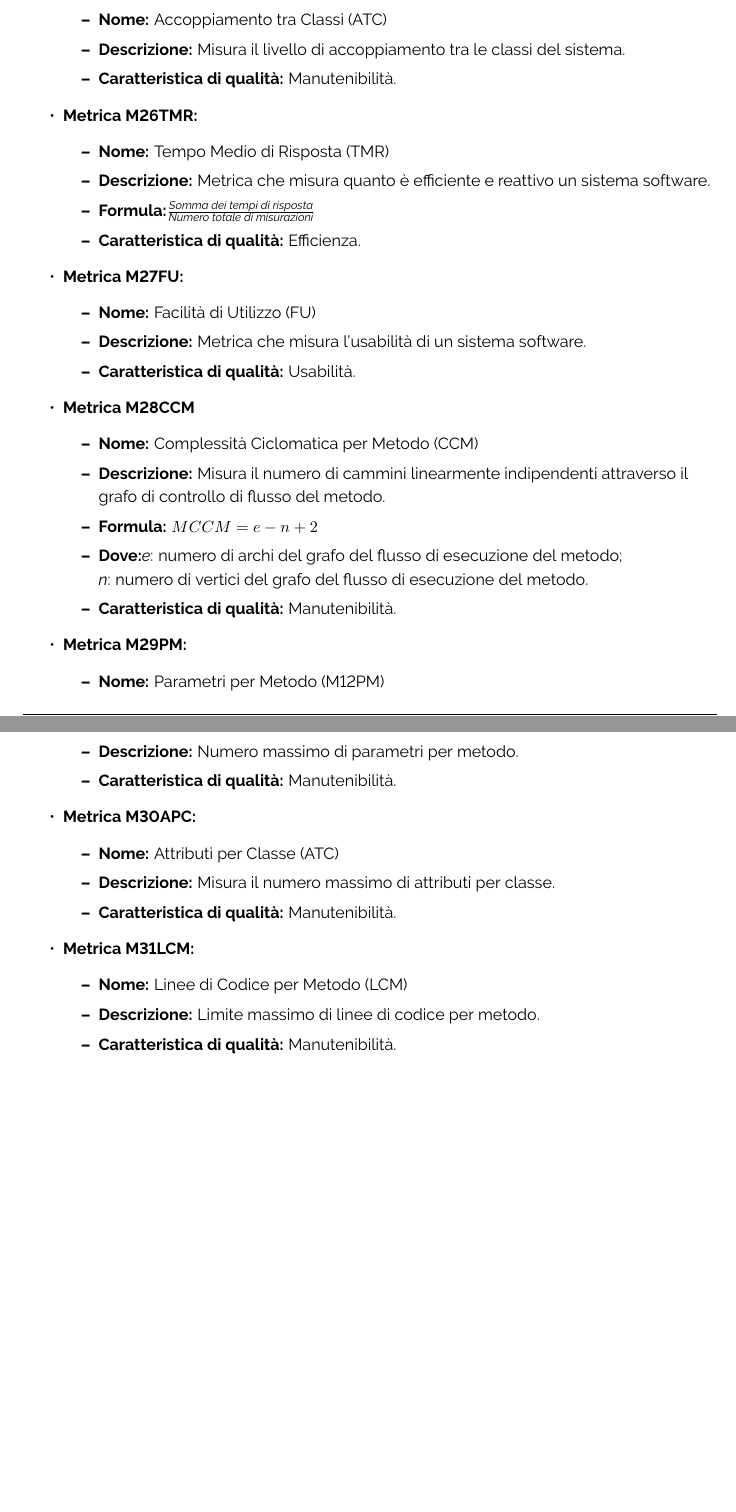
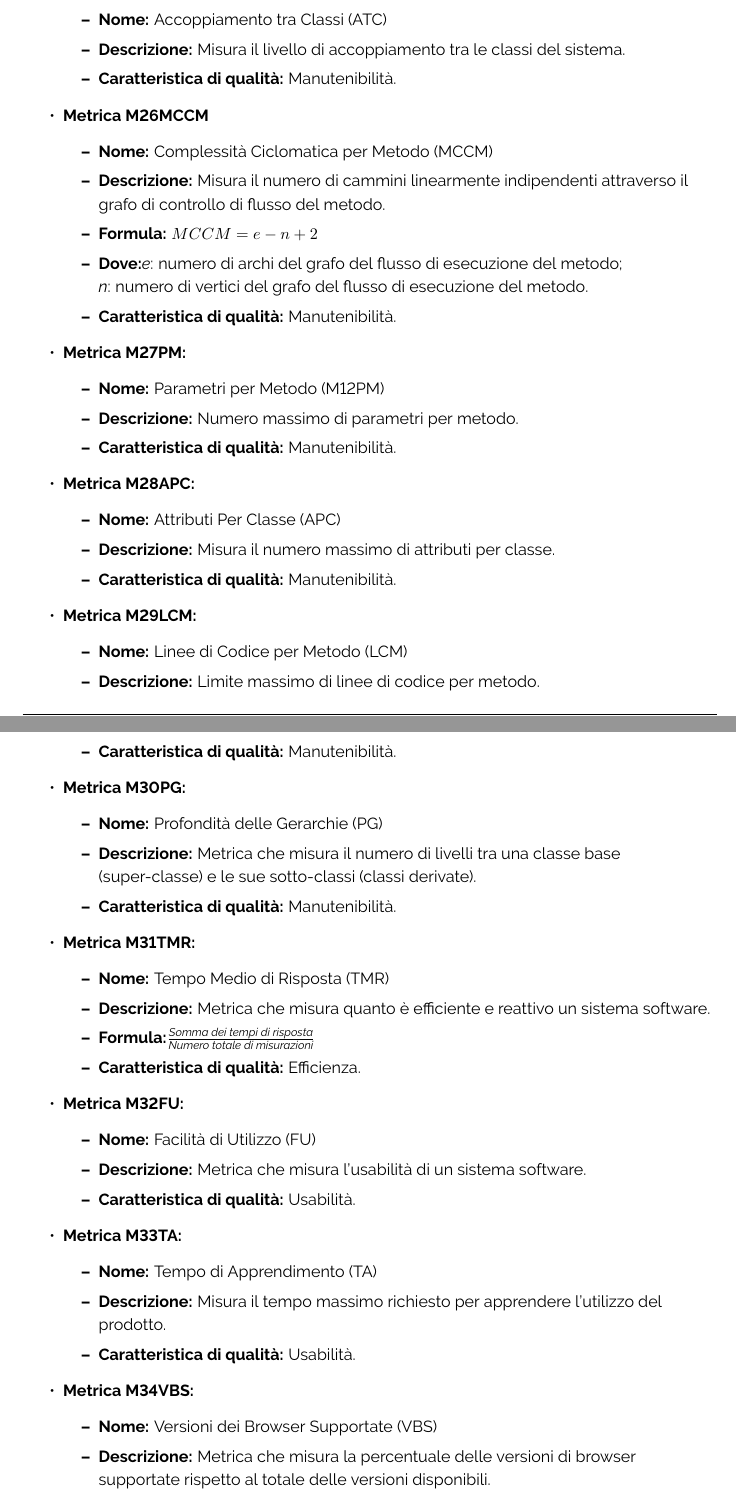
Before and after one commit to ByteOps-swe/Sorgente-documenti, a LaTeX document (RTB/Norme_di_progetto_v0.5.0.tex, which reads RTB/Sezioni/Norme_di_progetto/Metriche_di_qualita.tex): two parts of pages 79 and 80 of 80, joined at a grey line, cut so that both start at the same text. Compiled offline with pdfLaTeX.

Commit message:
Riscrittura sezione 6 di NdP

```diff
--- a/RTB/Sezioni/Norme_di_progetto/Metriche_di_qualita.tex
+++ b/RTB/Sezioni/Norme_di_progetto/Metriche_di_qualita.tex
@@ -211,8 +211,44 @@ Le metriche di qualità dei prodotti software e dei processi sono strumenti fond
                       \item \textbf{Caratteristica di qualità:} Manutenibilità.
                   \end{itemize}
 
+        \item \textbf{Metrica M26MCCM}
+            \begin{itemize}
+            \item \textbf{Nome:} Complessità Ciclomatica per Metodo (MCCM)
+            \item \textbf{Descrizione:} Misura il numero di cammini linearmente indipendenti attraverso il grafo di controllo di flusso del metodo.
+            \item \textbf{Formula:} $MCCM = e - n + 2$
+            \item \textbf{Dove:}\textit{e}: numero di archi del grafo del flusso di esecuzione del metodo;\\ \textit{n}: numero di vertici del grafo del flusso di esecuzione del metodo.
+            \item \textbf{Caratteristica di qualità:} Manutenibilità.
+        \end{itemize}
 
-            \item \textbf{Metrica M26TMR:}
+        \item \textbf{Metrica M27PM:}
+        \begin{itemize}
+            \item \textbf{Nome:} Parametri per Metodo (M12PM)
+            \item \textbf{Descrizione:} Numero massimo di parametri per metodo.
+            \item \textbf{Caratteristica di qualità:} Manutenibilità.
+          \end{itemize}
+
+        \item \textbf{Metrica M28APC:}
+          \begin{itemize}
+              \item \textbf{Nome:} Attributi Per Classe (APC)
+              \item \textbf{Descrizione:} Misura il numero massimo di attributi per classe.
+              \item \textbf{Caratteristica di qualità:} Manutenibilità.
+          \end{itemize}
+
+          \item \textbf{Metrica M29LCM:}
+          \begin{itemize}
+              \item \textbf{Nome:} Linee di Codice per Metodo (LCM)
+              \item \textbf{Descrizione:} Limite massimo di linee di codice per metodo.
+              \item \textbf{Caratteristica di qualità:} Manutenibilità.
+          \end{itemize}
+
+          \item \textbf{Metrica M30PG:}
+          \begin{itemize}
+              \item \textbf{Nome:} Profondità delle Gerarchie (PG)
+              \item \textbf{Descrizione:} Metrica che misura il numero di livelli tra una classe base (super-classe) e le sue sotto-classi (classi derivate).
+              \item \textbf{Caratteristica di qualità:} Manutenibilità.
+          \end{itemize}
+
+            \item \textbf{Metrica M31TMR:}
                   \begin{itemize}
                       \item \textbf{Nome:} Tempo Medio di Risposta (TMR)
                       \item \textbf{Descrizione:} Metrica che misura quanto è efficiente e reattivo un sistema software.
@@ -221,42 +257,25 @@ Le metriche di qualità dei prodotti software e dei processi sono strumenti fond
                     \end{itemize}
 
 
-            \item \textbf{Metrica M27FU:}
+            \item \textbf{Metrica M32FU:}
                   \begin{itemize}
                       \item \textbf{Nome:} Facilità di Utilizzo (FU)
                       \item \textbf{Descrizione:} Metrica che misura l'usabilità di un sistema software.
                       \item \textbf{Caratteristica di qualità:} Usabilità.
                     \end{itemize}
 
+            \item \textbf{Metrica M33TA:}
+                  \begin{itemize}
+                      \item \textbf{Nome:} Tempo di Apprendimento (TA)
+                      \item \textbf{Descrizione:} Misura il tempo massimo richiesto per apprendere l'utilizzo del prodotto.
+                      \item \textbf{Caratteristica di qualità:} Usabilità.
+                    \end{itemize}
 
-            \item \textbf{Metrica M28CCM}
-            \begin{itemize}
-            \item \textbf{Nome:} Complessità Ciclomatica per Metodo (CCM)
-            \item \textbf{Descrizione:} Misura il numero di cammini linearmente indipendenti attraverso il grafo di controllo di flusso del metodo.
-            \item \textbf{Formula:} $MCCM = e - n + 2$
-            \item \textbf{Dove:}\textit{e}: numero di archi del grafo del flusso di esecuzione del metodo;\\ \textit{n}: numero di vertici del grafo del flusso di esecuzione del metodo.
-            \item \textbf{Caratteristica di qualità:} Manutenibilità.
-        \end{itemize}
+            \item \textbf{Metrica M34VBS:}
+                    \begin{itemize}
+                        \item \textbf{Nome:} Versioni dei Browser Supportate (VBS)
+                        \item \textbf{Descrizione:} Metrica che misura la percentuale delle versioni di browser supportate rispetto al totale delle versioni disponibili.
+                        \item \textbf{Caratteristica di qualità:} Portabilità.
+                      \end{itemize}
 
-
-    \item \textbf{Metrica M29PM:}
-        \begin{itemize}
-            \item \textbf{Nome:} Parametri per Metodo (M12PM)
-            \item \textbf{Descrizione:} Numero massimo di parametri per metodo.
-            \item \textbf{Caratteristica di qualità:} Manutenibilità.
-          \end{itemize}
-
-    \item \textbf{Metrica M30APC:}
-          \begin{itemize}
-              \item \textbf{Nome:} Attributi per Classe (ATC)
-              \item \textbf{Descrizione:} Misura il numero massimo di attributi per classe.
-              \item \textbf{Caratteristica di qualità:} Manutenibilità.
-          \end{itemize}
-
-    \item \textbf{Metrica M31LCM:}
-          \begin{itemize}
-              \item \textbf{Nome:} Linee di Codice per Metodo (LCM)
-              \item \textbf{Descrizione:} Limite massimo di linee di codice per metodo.
-              \item \textbf{Caratteristica di qualità:} Manutenibilità.
-          \end{itemize}
 \end{itemize}
```
Also changed, not shown: RTB/Sezioni/Norme_di_progetto/Metriche_di_qualita.tex (22 more changed lines).
